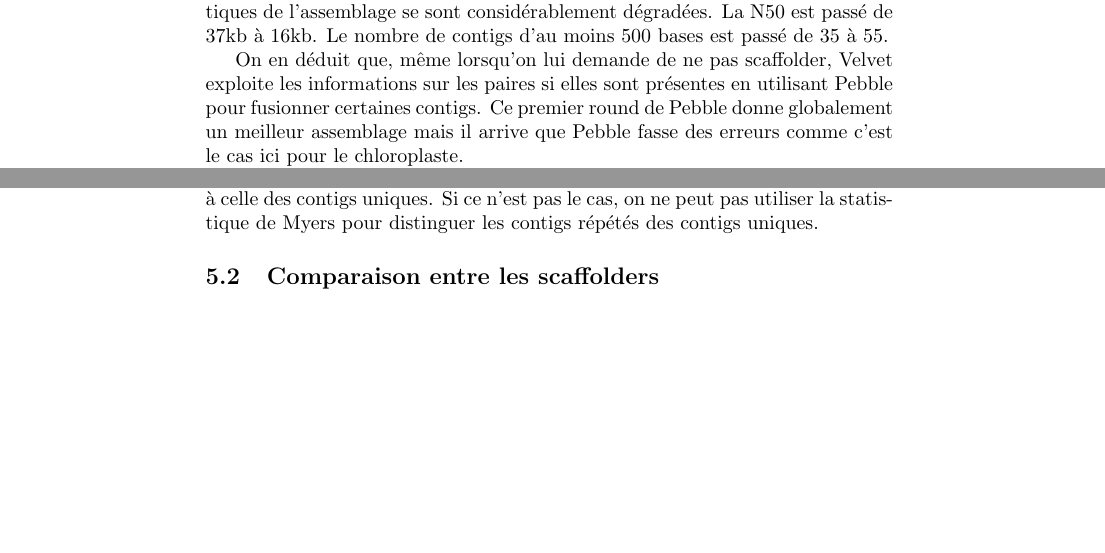
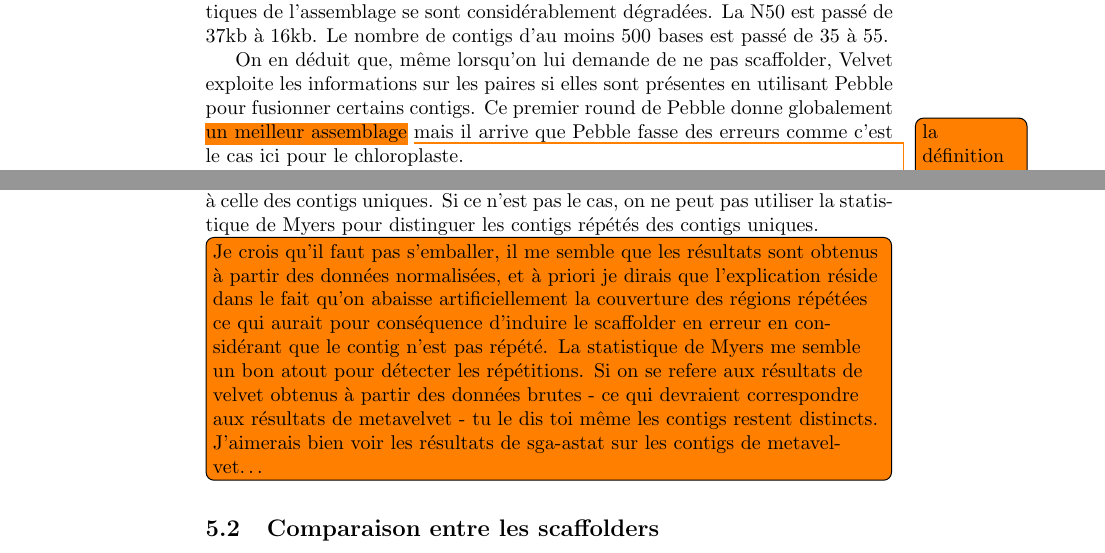
Before and after one commit to jos4uke/Rapport-de-stage, a LaTeX document (main.tex): two parts of pages 27 and 28 of 29, joined at a grey line, cut so that both start at the same text, the shorter picture padded with empty space. Compiled offline with pdfLaTeX.

Commit message:
add comments to discussion part

```diff
--- a/main.tex
+++ b/main.tex
@@ -855,7 +855,7 @@ Comme dans la section \ref{Velvet_norm}, on utilise Velvet pour assembler les do
 
 On obtient un assemblage où les trois régions du chloroplaste sont parfaitement distinctes et représentées chacune par un contig. Cependant, les statistiques de l'assemblage se sont considérablement dégradées. La N50 est passé de 37kb à 16kb. Le nombre de contigs d'au moins 500 bases est passé de 35 à 55.
 
-On en déduit que, même lorsqu'on lui demande de ne pas scaffolder, Velvet exploite les informations sur les paires si elles sont présentes en utilisant Pebble pour fusionner certaines contigs. Ce premier round de Pebble donne globalement un meilleur assemblage mais il arrive que Pebble fasse des erreurs comme c'est le cas ici pour le chloroplaste.
+On en déduit que, même lorsqu'on lui demande de ne pas scaffolder, Velvet exploite les informations sur les paires si elles sont présentes en utilisant Pebble pour fusionner certains contigs. Ce premier round de Pebble donne globalement \hlcomment{un meilleur assemblage}{la définition de meilleur assemblage n'est pas très bien définie, et la N50 n'est pas reconnu comme le critère infaillible loin de là\dots} mais il arrive que Pebble fasse des erreurs comme c'est le cas ici pour le chloroplaste.
 
 Lorsqu'on assemble les données brutes avec MetaVelvet, le premier round de Pebble est également lancé sur chacun des sous-graphes de MetaVelvet. Pourtant, comme nous l'avons vu à la section \ref{MV_brut}\todo{référence erronée ou manquante}, les trois régions du chloroplaste sont distinctes. Donc, Pebble commet l'erreur de relier les trois régions du chloroplaste uniquement pour les données normalisées mais pas pour les données brutes.
 
@@ -866,7 +866,7 @@ Pour distinguer les noeuds uniques des noeuds répétés, Velvet, comme Bambus2
 Malheureusement, Velvet n'écrit pas les résultats de ses calculs dans un fichier. On a donc essayé de répliquer le comportement de Velvet en utilisant le script \textit{sga-astat} pour calculer nous-même la statistique de Myers pour chaque noeud.
 
 Bien que cette approche soit discutable (on n'est pas sûr que \textit{sga-astat} et Velvet fasse exactement le même calcul), elle donne quand même des résultats intéressants. En effet, on trouve que la statistique de Myers du contig chloroplastique répétée se trouve entre celles des deux contigs chloroplastiques uniques. Or, les contigs répétés doivent forcément avoir une statistique de Myers inférieure à celle des contigs uniques. Si ce n'est pas le cas, on ne peut pas utiliser la statistique de Myers pour distinguer les contigs répétés des contigs uniques.
-
+\todo[inline]{Je crois qu'il faut pas s'emballer, il me semble que les résultats sont obtenus à partir des données normalisées, et à priori je dirais que l'explication réside dans le fait qu'on abaisse artificiellement la couverture des régions répétées ce qui aurait pour conséquence d'induire le scaffolder en erreur en considérant que le contig n'est pas répété. La statistique de Myers me semble un bon atout pour détecter les répétitions. Si on se refere aux résultats de velvet obtenus à partir des données brutes - ce qui devraient correspondre aux résultats de metavelvet - tu le dis toi même les contigs restent distincts. J'aimerais bien voir les résultats de sga-astat sur les contigs de metavelvet\dots}
 
 
 
```
